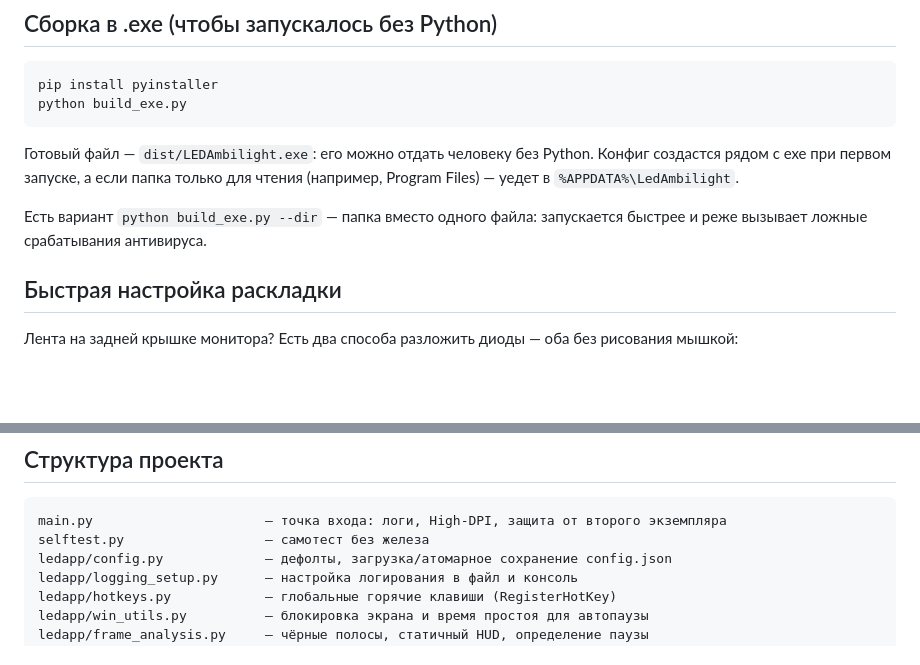
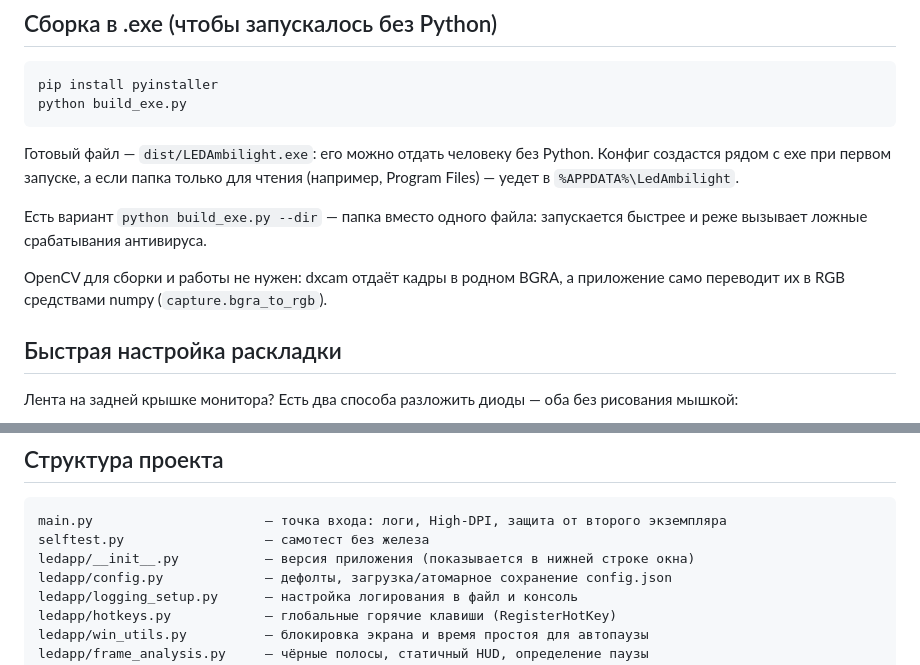
Before and after one commit to arsinema/ledambilight, a Markdown page: README.md, 2 parts joined by grey strips. Rendered like a GitHub page; blank space fills up the shorter version.

````diff
--- a/README.md
+++ b/README.md
@@ -52,6 +89,9 @@ python build_exe.py
 
 Есть вариант `python build_exe.py --dir` — папка вместо одного файла:
 запускается быстрее и реже вызывает ложные срабатывания антивируса.
+
+OpenCV для сборки и работы не нужен: dxcam отдаёт кадры в родном BGRA,
+а приложение само переводит их в RGB средствами numpy (`capture.bgra_to_rgb`).
 
 ## Быстрая настройка раскладки
 
@@ -223,6 +266,7 @@ HUD-маску, маппинг ленты, форматы DRGB и Adalight, сл
 ```
 main.py                      — точка входа: логи, High-DPI, защита от второго экземпляра
 selftest.py                  — самотест без железа
+ledapp/__init__.py           — версия приложения (показывается в нижней строке окна)
 ledapp/config.py             — дефолты, загрузка/атомарное сохранение config.json
 ledapp/logging_setup.py      — настройка логирования в файл и консоль
 ledapp/hotkeys.py            — глобальные горячие клавиши (RegisterHotKey)
````
Also changed, not shown: other parts of README.md (+40 -0 lines), assets/icon.png (added), 9 other files.
